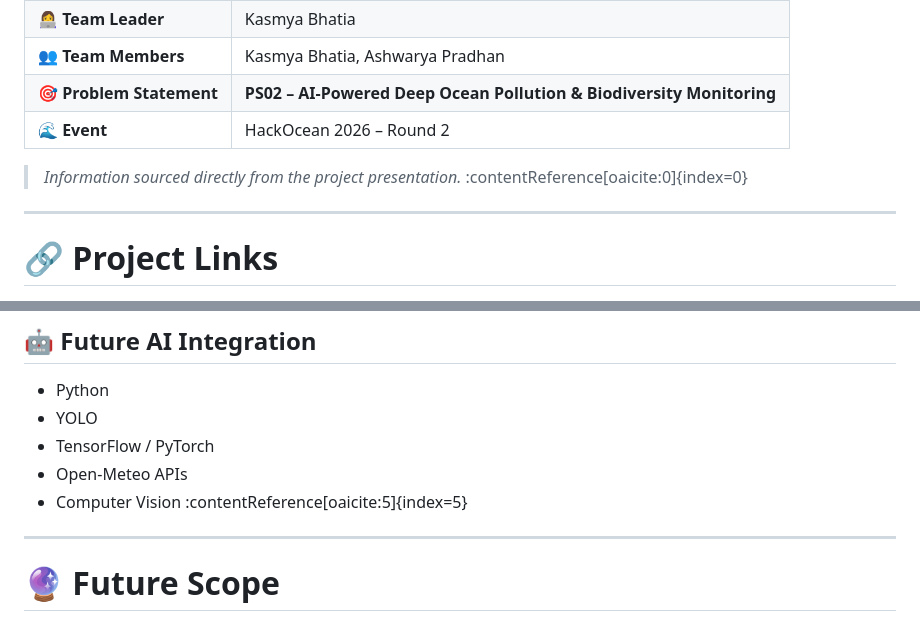
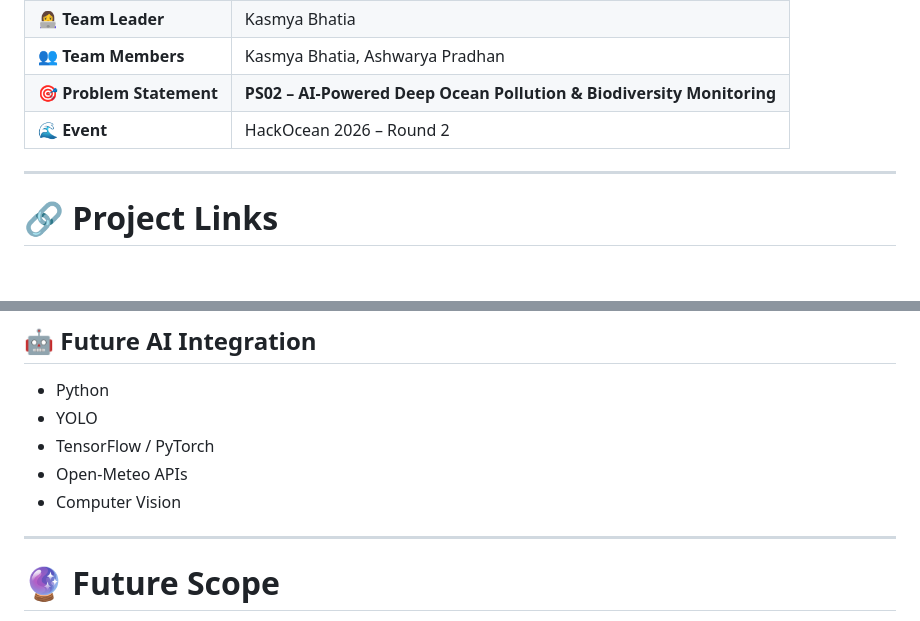
Before and after one commit to pradhanashwarya2122/LITTORA, a Markdown page: Documentation.md, 2 parts joined by grey strips. Drawn GitHub-style; blank space fills up the shorter version.

```diff
--- a/Documentation.md
+++ b/Documentation.md
@@ -27,8 +27,6 @@
 | **🎯 Problem Statement** | **PS02 – AI-Powered Deep Ocean Pollution & Biodiversity Monitoring** |
 | **🌊 Event** | HackOcean 2026 – Round 2 |
 
-> *Information sourced directly from the project presentation.* :contentReference[oaicite:0]{index=0}
-
 ---
 
 # 🔗 Project Links
@@ -125,7 +122,7 @@ Present environmental recommendations with transparent reasoning. :contentRefere
 - YOLO
 - TensorFlow / PyTorch
 - Open-Meteo APIs
-- Computer Vision :contentReference[oaicite:5]{index=5}
+- Computer Vision
 
 ---
 
```
Also changed, not shown: other parts of Documentation.md (+4 -5 lines).
